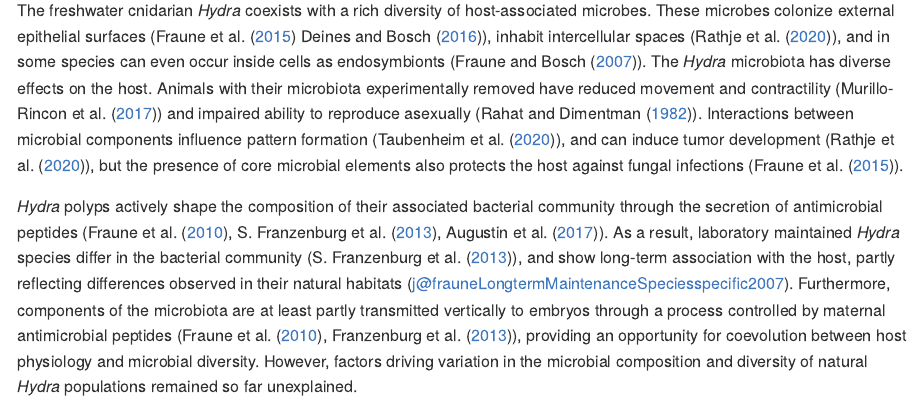
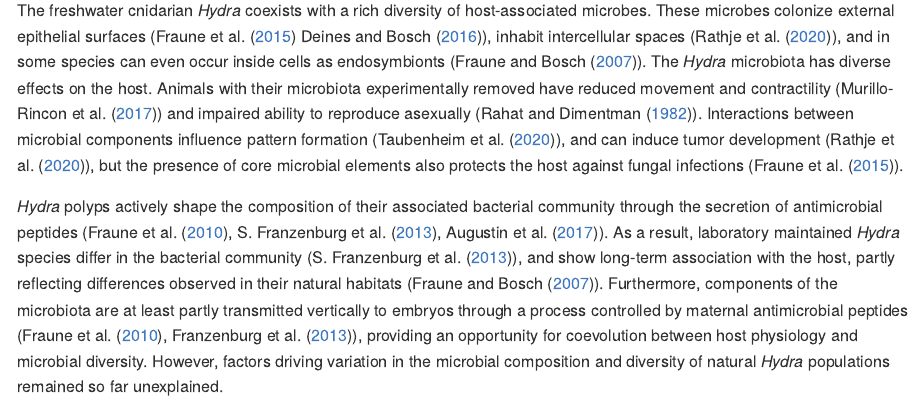
Before and after one commit to Porthmeus/GeoBacPhyloMetPred, an R Markdown document (doc/ProjectDescription.Rmd): the page in a window 1100 px wide, from 110 px down. The pictures show the output file doc/ProjectDescription.md that the author committed with the source, drawn offline in the style of GitHub.

Commit message:
changes in the readme

```diff
--- a/doc/ProjectDescription.Rmd
+++ b/doc/ProjectDescription.Rmd
@@ -14,7 +14,7 @@ link-citations: true
 
 The freshwater cnidarian _Hydra_ coexists with a rich diversity of host-associated microbes. These microbes colonize external epithelial surfaces (@frauneBacteriaBacteriaInteractions2015 @deinesTransitioningMicrobiomeComposition2016), inhabit intercellular spaces (@rathjeDynamicInteractionsHostassociated2020), and in some species can even occur inside cells as endosymbionts (@frauneLongtermMaintenanceSpeciesspecific2007). The _Hydra_ microbiota has diverse effects on the host. Animals with their microbiota experimentally removed have reduced movement and contractility (@murillo-rinconSpontaneousBodyContractions2017) and impaired ability to reproduce asexually (@rahatCultivationBacteriaFreeHydra1982). Interactions between microbial components influence pattern formation (@taubenheimBacteriaTemperatureregulatedPeptides2020), and can induce tumor development (@rathjeDynamicInteractionsHostassociated2020), but the presence of core microbial elements also protects the host against fungal infections (@frauneBacteriaBacteriaInteractions2015).
 
-_Hydra_ polyps actively shape the composition of their associated bacterial community through the secretion of antimicrobial peptides (@frauneEarlyBranchingMetazoan2010, @franzenburgDistinctAntimicrobialPeptide2013, @augustinSecretedAntibacterialNeuropeptide2017). As a result, laboratory maintained _Hydra_ species differ in the bacterial community (@franzenburgDistinctAntimicrobialPeptide2013), and show long-term association with the host, partly reflecting differences observed in their natural habitats (j@frauneLongtermMaintenanceSpeciesspecific2007). Furthermore, components of the microbiota are at least partly transmitted vertically to embryos through a process controlled by maternal antimicrobial peptides (@frauneEarlyBranchingMetazoan2010, @franzenburgBacterialColonizationHydra2013), providing an opportunity for coevolution between host physiology and microbial diversity. However, factors driving variation in the microbial composition and diversity of natural _Hydra_ populations remained so far unexplained.
+_Hydra_ polyps actively shape the composition of their associated bacterial community through the secretion of antimicrobial peptides (@frauneEarlyBranchingMetazoan2010, @franzenburgDistinctAntimicrobialPeptide2013, @augustinSecretedAntibacterialNeuropeptide2017). As a result, laboratory maintained _Hydra_ species differ in the bacterial community (@franzenburgDistinctAntimicrobialPeptide2013), and show long-term association with the host, partly reflecting differences observed in their natural habitats (@frauneLongtermMaintenanceSpeciesspecific2007). Furthermore, components of the microbiota are at least partly transmitted vertically to embryos through a process controlled by maternal antimicrobial peptides (@frauneEarlyBranchingMetazoan2010, @franzenburgBacterialColonizationHydra2013), providing an opportunity for coevolution between host physiology and microbial diversity. However, factors driving variation in the microbial composition and diversity of natural _Hydra_ populations remained so far unexplained.
 
 In a current study we aimed to understand the factors that shape bacterial diversity in natural _Hydra_ populations. To this end, we collected _Hydra_ polyps belonging to three different co-existing species (_H. oligactis_, _H. vulgaris_ and _H. circumcincta_) from 21 Central European locations. We asked whether bacterial diversity in _Hydra_ is affected by 1) sampling population ID, 2) water body type 3) nutrient load of sampling population, 4) host species, and 5) host reproductive state. In line with previous studies (e.g. @frauneLongtermMaintenanceSpeciesspecific2007) we predicted that the three _Hydra_ species will be associated with distinct microbial communities and were interested in finding out how consistent these species differences are across a range of distinct populations. Furthermore, we hypothesized that the type of habitat could influence the microbial diversity from which host-associated microbial communities are assembled and therefore recorded, for each location, whether it was standing or flowing water and categorized them in terms of nutrient load: meso-eutrophic, eutrophic or hyper-eutrophic. Finally, we hypothesized that life history stage of the host (specifically, whether it was reproducing sexually or asexually) can affect the diversity of microbial taxa associated with the host because of the altered physiology associated with sexual reproduction. In at least one of the three species (H. oligactis), sexual reproduction is associated with marked reductions in somatic maintenance functions, including loss of regeneration ability, stem cell depletion and disappearance of nematocytes (stinging cells) important for food capture (@sebestyenReproductiveModeStem2018), and these physiological changes could also affect the ability to regulate host-associated microbes.
 
```
Also changed, not shown: doc/ProjectDescription.md.
